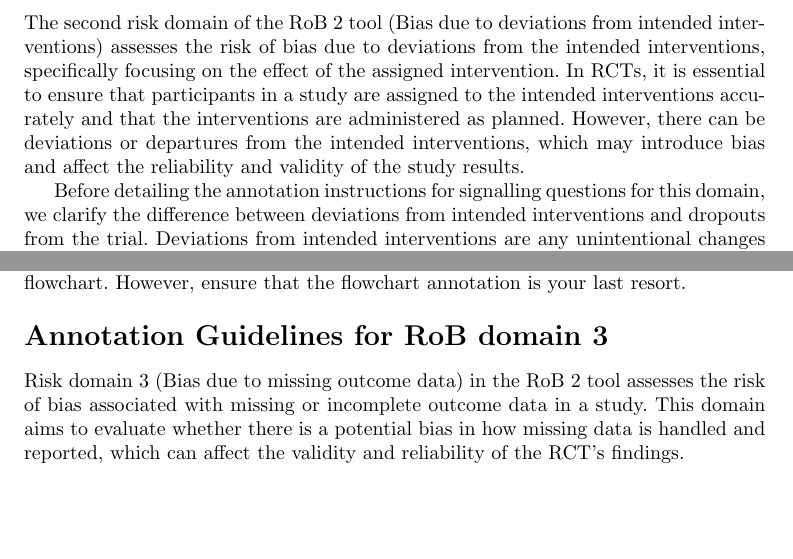
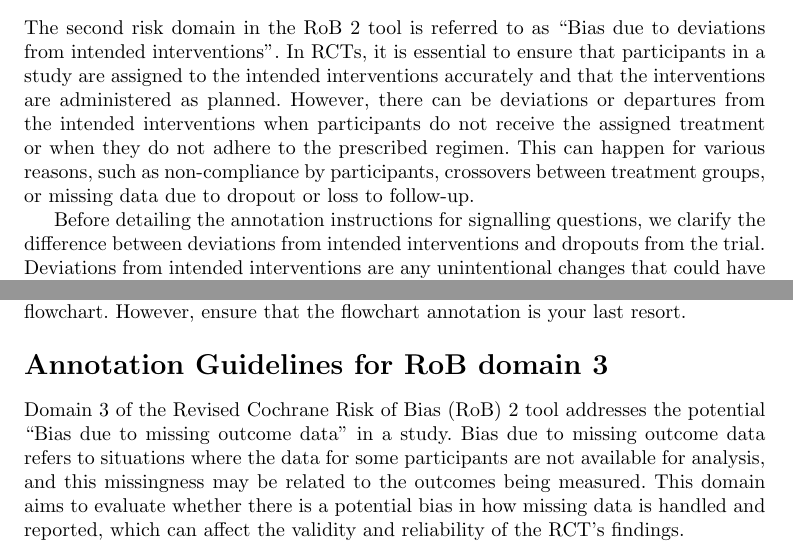
Before and after one commit to anjani-dhrangadhariya/BMC_MIDM_RoB_annotation_suppl, a LaTeX paper (sn-article.tex): two parts of pages 7 and 17 of 28, joined at a grey line, cut so that both start at the same text, the shorter picture padded with empty space. Compiled offline with pdfLaTeX.

Commit message:
Summary of bias domains complete

```diff
--- a/sn-article.tex
+++ b/sn-article.tex
@@ -233,13 +234,13 @@ If you find any such information in the full text, mark it with the label ``1.3
 \section*{Annotation Guidelines for RoB domain 2}
 \label{sec:dom2}
 %
-The second risk domain of the RoB 2 tool (Bias due to deviations from intended interventions) assesses the risk of bias due to deviations from the intended interventions, specifically focusing on the effect of the assigned intervention.
+The second risk domain in the RoB 2 tool is referred to as ``Bias due to deviations from intended interventions''.
 In RCTs, it is essential to ensure that participants in a study are assigned to the intended interventions accurately and that the interventions are administered as planned.
-However, there can be deviations or departures from the intended interventions, which may introduce bias and affect the reliability and validity of the study results.
+However, there can be deviations or departures from the intended interventions when participants do not receive the assigned treatment or when they do not adhere to the prescribed regimen.
+This can happen for various reasons, such as non-compliance by participants, crossovers between treatment groups, or missing data due to dropout or loss to follow-up.
 
 
-
-Before detailing the annotation instructions for signalling questions for this domain, we clarify the difference between deviations from intended interventions and dropouts from the trial.
+Before detailing the annotation instructions for signalling questions, we clarify the difference between deviations from intended interventions and dropouts from the trial.
 Deviations from intended interventions are any unintentional changes that could have occurred in the intervention under investigation in the trial.
 For example, participants may not have complied with the study protocol, or there might have been problems with the delivery of the intervention that could have influenced the study outcomes.
 In contrast, dropouts refer to participants who withdrew from the study or were lost to follow-up.
@@ -541,7 +542,8 @@ However, ensure that the flowchart annotation is your last resort.
 \section*{Annotation Guidelines for RoB domain 3}
 \label{sec:dom3}
 %
-Risk domain 3 (Bias due to missing outcome data) in the RoB 2 tool assesses the risk of bias associated with missing or incomplete outcome data in a study.
+Domain 3 of the Revised Cochrane Risk of Bias (RoB) 2 tool addresses the potential ``Bias due to missing outcome data'' in a study.
+Bias due to missing outcome data refers to situations where the data for some participants are not available for analysis, and this missingness may be related to the outcomes being measured.
 This domain aims to evaluate whether there is a potential bias in how missing data is handled and reported, which can affect the validity and reliability of the RCT's findings.
 %
 %
```
Also changed, not shown: sn-article.tex (3 more changed lines).
